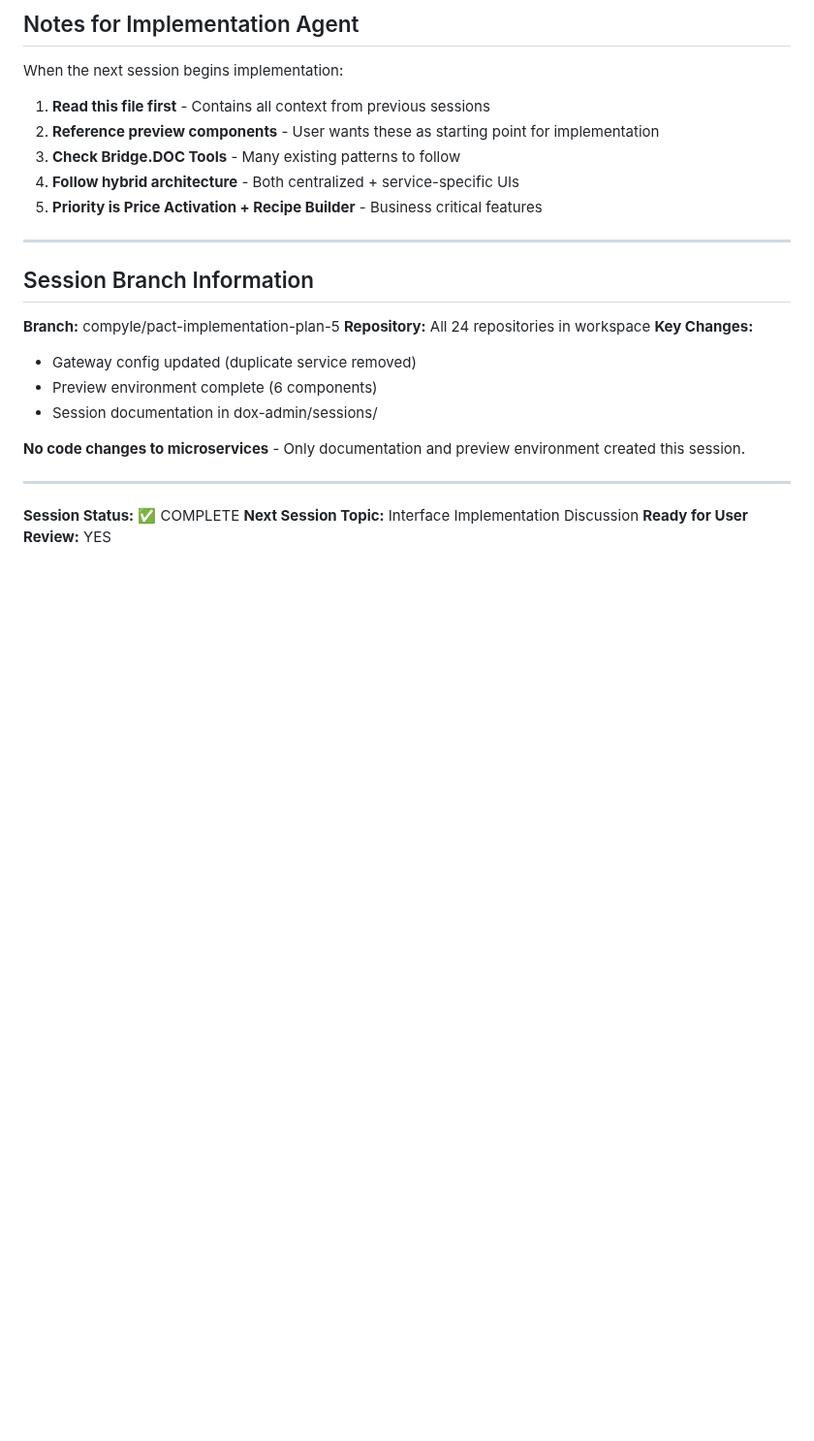
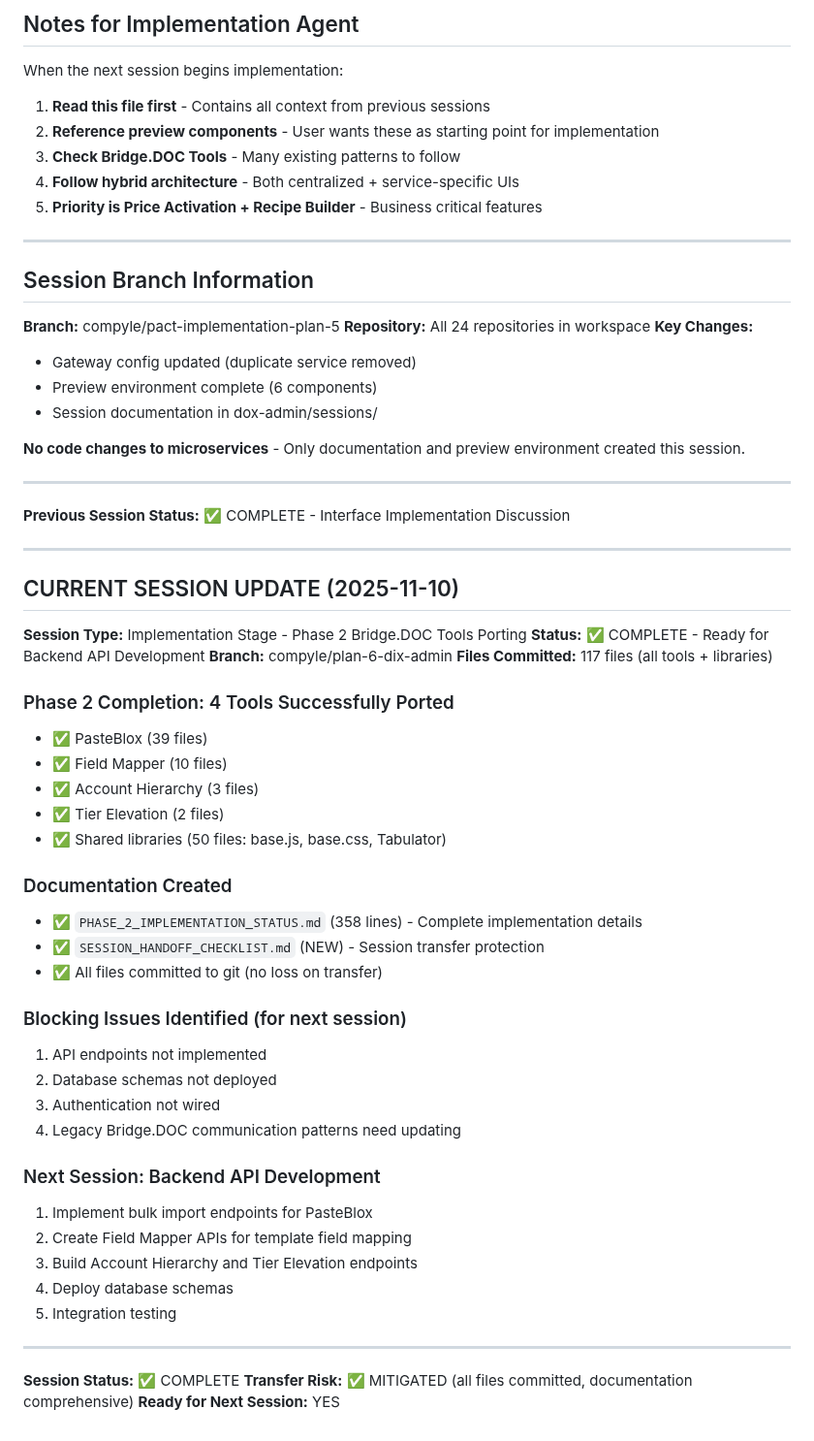
Before and after one commit to uberpu-ntiva/dox-admin, a Markdown page: sessions/compyle-pact-implementation-plan-5/SESSION_CONTINUITY.md, the part around the change. Shown at 97% size. Drawn GitHub-style; blank space fills up the shorter version.

Commit message:
Auto-commit: Agent tool execution

```diff
--- a/sessions/compyle-pact-implementation-plan-5/SESSION_CONTINUITY.md
+++ b/sessions/compyle-pact-implementation-plan-5/SESSION_CONTINUITY.md
@@ -408,6 +408,44 @@ When the next session begins implementation:
 
 ---
 
+**Previous Session Status:** ✅ COMPLETE - Interface Implementation Discussion
+
+---
+
+## CURRENT SESSION UPDATE (2025-11-10)
+
+**Session Type:** Implementation Stage - Phase 2 Bridge.DOC Tools Porting
+**Status:** ✅ COMPLETE - Ready for Backend API Development
+**Branch:** compyle/plan-6-dix-admin
+**Files Committed:** 117 files (all tools + libraries)
+
+### Phase 2 Completion: 4 Tools Successfully Ported
+- ✅ PasteBlox (39 files)
+- ✅ Field Mapper (10 files)
+- ✅ Account Hierarchy (3 files)
+- ✅ Tier Elevation (2 files)
+- ✅ Shared libraries (50 files: base.js, base.css, Tabulator)
+
+### Documentation Created
+- ✅ `PHASE_2_IMPLEMENTATION_STATUS.md` (358 lines) - Complete implementation details
+- ✅ `SESSION_HANDOFF_CHECKLIST.md` (NEW) - Session transfer protection
+- ✅ All files committed to git (no loss on transfer)
+
+### Blocking Issues Identified (for next session)
+1. API endpoints not implemented
+2. Database schemas not deployed
+3. Authentication not wired
+4. Legacy Bridge.DOC communication patterns need updating
+
+### Next Session: Backend API Development
+1. Implement bulk import endpoints for PasteBlox
+2. Create Field Mapper APIs for template field mapping
+3. Build Account Hierarchy and Tier Elevation endpoints
+4. Deploy database schemas
+5. Integration testing
+
+---
+
 **Session Status:** ✅ COMPLETE
-**Next Session Topic:** Interface Implementation Discussion
-**Ready for User Review:** YES
+**Transfer Risk:** ✅ MITIGATED (all files committed, documentation comprehensive)
+**Ready for Next Session:** YES
```
